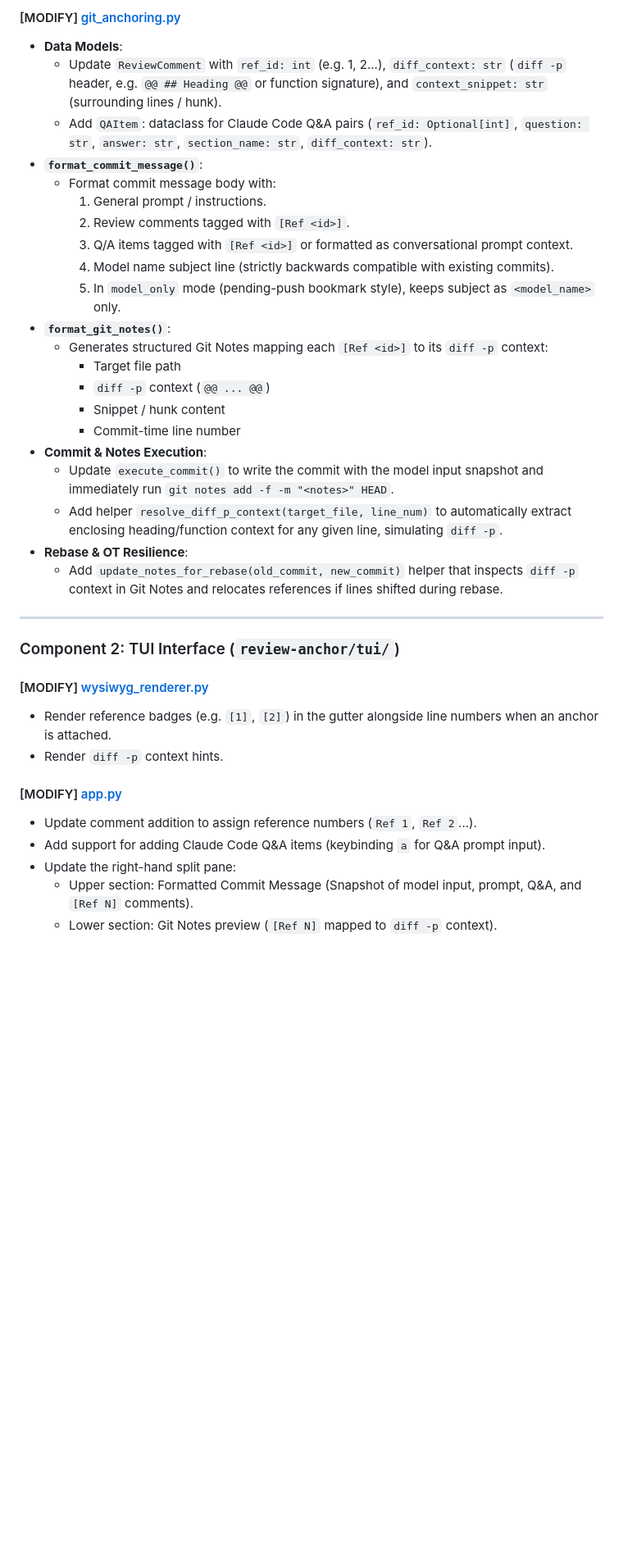
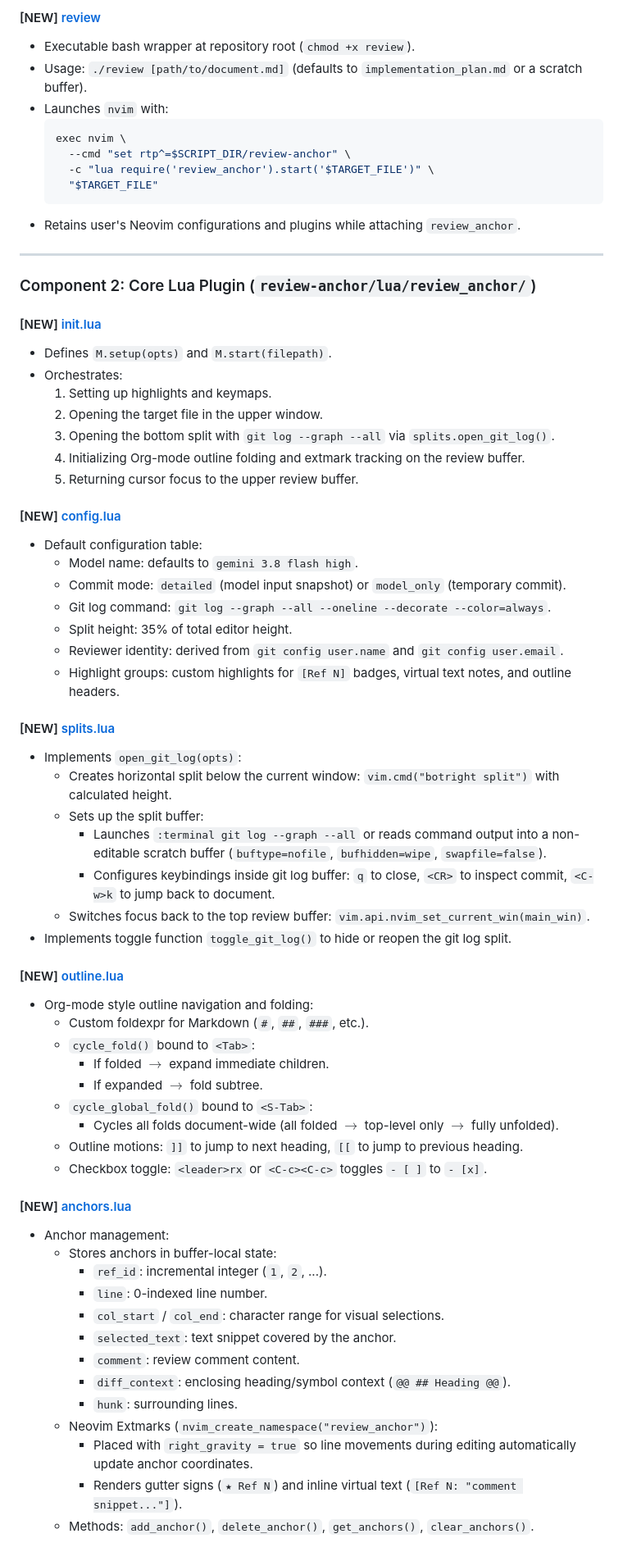
Before and after one commit to kentslaney/silly-eco, a Markdown page: review-anchor/implementation_plan.md, the part around one of its changes. Shown at 82% size. GitHub-like rendering; blank space fills up the shorter version.

Commit message:
gemini 3.8 flash high

````diff
--- a/review-anchor/implementation_plan.md
+++ b/review-anchor/implementation_plan.md
@@ -65,38 +62,70 @@ Architectural redesign of `review-anchor` to establish a clean separation of con
 
-#### [MODIFY] [git_anchoring.py](file:///Users/kds/Documents/antigravity/silly-eco/review-anchor/tui/git_anchoring.py)
-- **Data Models**:
-  - Update `ReviewComment` with `ref_id: int` (e.g. 1, 2...), `diff_context: str` (`diff -p` header, e.g. `@@ ## Heading @@` or function signature), and `context_snippet: str` (surrounding lines / hunk).
-  - Add `QAItem`: dataclass for Claude Code Q&A pairs (`ref_id: Optional[int]`, `question: str`, `answer: str`, `section_name: str`, `diff_context: str`).
-- **`format_commit_message()`**:
-  - Format commit message body with:
-    1. General prompt / instructions.
-    2. Review comments tagged with `[Ref <id>]`.
-    3. Q/A items tagged with `[Ref <id>]` or formatted as conversational prompt context.
-    4. Model name subject line (strictly backwards compatible with existing commits).
-    5. In `model_only` mode (pending-push bookmark style), keeps subject as `<model_name>` only.
-- **`format_git_notes()`**:
-  - Generates structured Git Notes mapping each `[Ref <id>]` to its `diff -p` context:
-    - Target file path
-    - `diff -p` context (`@@ ... @@`)
-    - Snippet / hunk content
-    - Commit-time line number
-- **Commit & Notes Execution**:
-  - Update `execute_commit()` to write the commit with the model input snapshot and immediately run `git notes add -f -m "<notes>" HEAD`.
-  - Add helper `resolve_diff_p_context(target_file, line_num)` to automatically extract enclosing heading/function context for any given line, simulating `diff -p`.
-- **Rebase & OT Resilience**:
-  - Add `update_notes_for_rebase(old_commit, new_commit)` helper that inspects `diff -p` context in Git Notes and relocates references if lines shifted during rebase.
+#### [NEW] [review](file:///Users/kds/Documents/antigravity/silly-eco/review)
+- Executable bash wrapper at repository root (`chmod +x review`).
+- Usage: `./review [path/to/document.md]` (defaults to `implementation_plan.md` or a scratch buffer).
+- Launches `nvim` with:
+  ```bash
+  exec nvim \
+    --cmd "set rtp^=$SCRIPT_DIR/review-anchor" \
+    -c "lua require('review_anchor').start('$TARGET_FILE')" \
+    "$TARGET_FILE"
+  ```
+- Retains user's Neovim configurations and plugins while attaching `review_anchor`.
 
 ---
 
-### Component 2: TUI Interface (`review-anchor/tui/`)
+### Component 2: Core Lua Plugin (`review-anchor/lua/review_anchor/`)
 
-#### [MODIFY] [wysiwyg_renderer.py](file:///Users/kds/Documents/antigravity/silly-eco/review-anchor/tui/wysiwyg_renderer.py)
-- Render reference badges (e.g. `[1]`, `[2]`) in the gutter alongside line numbers when an anchor is attached.
-- Render `diff -p` context hints.
+#### [NEW] [init.lua](file:///Users/kds/Documents/antigravity/silly-eco/review-anchor/lua/review_anchor/init.lua)
+- Defines `M.setup(opts)` and `M.start(filepath)`.
+- Orchestrates:
+  1. Setting up highlights and keymaps.
+  2. Opening the target file in the upper window.
+  3. Opening the bottom split with `git log --graph --all` via `splits.open_git_log()`.
+  4. Initializing Org-mode outline folding and extmark tracking on the review buffer.
+  5. Returning cursor focus to the upper review buffer.
 
-#### [MODIFY] [app.py](file:///Users/kds/Documents/antigravity/silly-eco/review-anchor/tui/app.py)
-- Update comment addition to assign reference numbers (`Ref 1`, `Ref 2`...).
-- Add support for adding Claude Code Q&A items (keybinding `a` for Q&A prompt input).
-- Update the right-hand split pane:
-  - Upper section: Formatted Commit Message (Snapshot of model input, prompt, Q&A, and `[Ref N]` comments).
-  - Lower section: Git Notes preview (`[Ref N]` mapped to `diff -p` context).
+#### [NEW] [config.lua](file:///Users/kds/Documents/antigravity/silly-eco/review-anchor/lua/review_anchor/config.lua)
+- Default configuration table:
+  - Model name: defaults to `gemini 3.8 flash high`.
+  - Commit mode: `detailed` (model input snapshot) or `model_only` (temporary commit).
+  - Git log command: `git log --graph --all --oneline --decorate --color=always`.
+  - Split height: 35% of total editor height.
+  - Reviewer identity: derived from `git config user.name` and `git config user.email`.
+  - Highlight groups: custom highlights for `[Ref N]` badges, virtual text notes, and outline headers.
+
+#### [NEW] [splits.lua](file:///Users/kds/Documents/antigravity/silly-eco/review-anchor/lua/review_anchor/splits.lua)
+- Implements `open_git_log(opts)`:
+  - Creates horizontal split below the current window: `vim.cmd("botright split")` with calculated height.
+  - Sets up the split buffer:
+    - Launches `:terminal git log --graph --all` or reads command output into a non-editable scratch buffer (`buftype=nofile`, `bufhidden=wipe`, `swapfile=false`).
+    - Configures keybindings inside git log buffer: `q` to close, `<CR>` to inspect commit, `<C-w>k` to jump back to document.
+  - Switches focus back to the top review buffer: `vim.api.nvim_set_current_win(main_win)`.
+- Implements toggle function `toggle_git_log()` to hide or reopen the git log split.
+
+#### [NEW] [outline.lua](file:///Users/kds/Documents/antigravity/silly-eco/review-anchor/lua/review_anchor/outline.lua)
+- Org-mode style outline navigation and folding:
+  - Custom foldexpr for Markdown (`#`, `##`, `###`, etc.).
+  - `cycle_fold()` bound to `<Tab>`:
+    - If folded $\to$ expand immediate children.
+    - If expanded $\to$ fold subtree.
+  - `cycle_global_fold()` bound to `<S-Tab>`:
+    - Cycles all folds document-wide (all folded $\to$ top-level only $\to$ fully unfolded).
+  - Outline motions: `]]` to jump to next heading, `[[` to jump to previous heading.
+  - Checkbox toggle: `<leader>rx` or `<C-c><C-c>` toggles `- [ ]` to `- [x]`.
+
+#### [NEW] [anchors.lua](file:///Users/kds/Documents/antigravity/silly-eco/review-anchor/lua/review_anchor/anchors.lua)
+- Anchor management:
+  - Stores anchors in buffer-local state:
+    - `ref_id`: incremental integer (`1`, `2`, ...).
+    - `line`: 0-indexed line number.
+    - `col_start` / `col_end`: character range for visual selections.
+    - `selected_text`: text snippet covered by the anchor.
+    - `comment`: review comment content.
+    - `diff_context`: enclosing heading/symbol context (`@@ ## Heading @@`).
+    - `hunk`: surrounding lines.
+  - Neovim Extmarks (`nvim_create_namespace("review_anchor")`):
+    - Placed with `right_gravity = true` so line movements during editing automatically update anchor coordinates.
+    - Renders gutter signs (`★ Ref N`) and inline virtual text (`[Ref N: "comment snippet..."]`).
+  - Methods: `add_anchor()`, `delete_anchor()`, `get_anchors()`, `clear_anchors()`.
+
````
Also changed, not shown: other parts of review-anchor/implementation_plan.md (+138 -79 lines).
